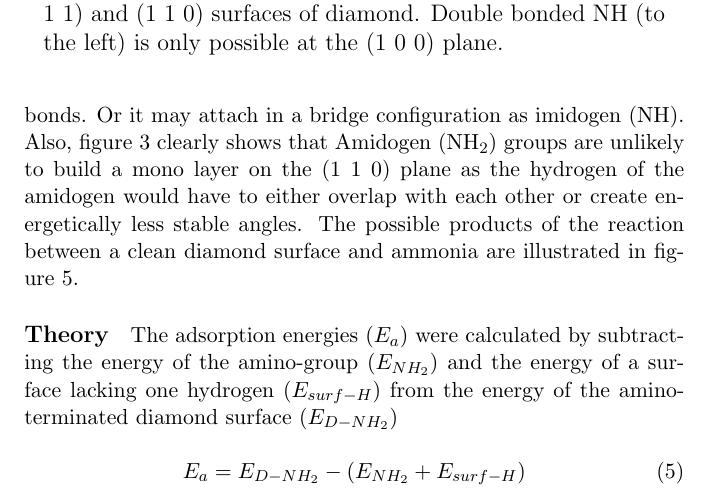
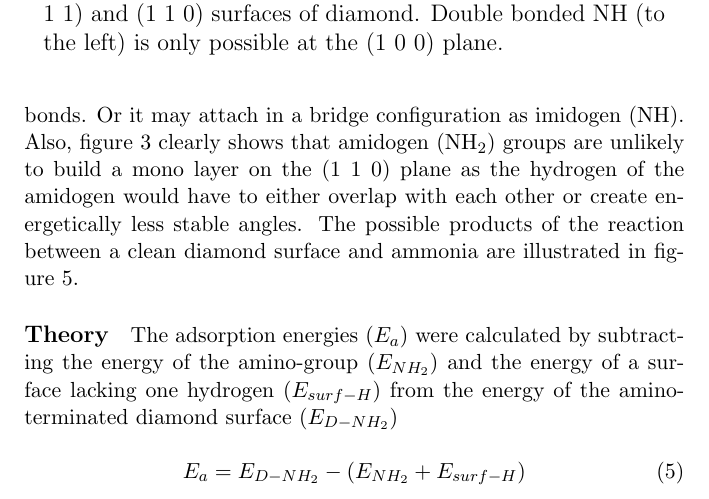
Before and after one commit to Sara-Kjellberg/Kandidatuppsats, a LaTeX thesis (Bachelor_Thesis.tex): part of page 15 of 16, cut so that both start at the same text. Compiled offline with pdfLaTeX.

Commit message:
Suggested change

```diff
--- a/Bachelor_Thesis.tex
+++ b/Bachelor_Thesis.tex
@@ -241,7 +241,7 @@ All data were obtained doing geometry optimizations using DFT (Density Functiona
 \subsubsection{The model}
 There are, theoretically, three possible ways for the nitrogen in ammonia to attach to the diamond surface.
 
-It may attach in an on-top configuration either as amidogen (NH$_2$) with a single bond or as imidogen (NH) with a double bond. The latter is only possible at the (1 0 0) plane due to the position of dangling bonds. Or it may attach in a bridge configuration as imidogen (NH).  Also, figure \ref{dangling_bonds}  clearly shows that Amidogen (NH$_2$) groups are unlikely to build a mono layer on the (1 1 0) plane as the hydrogen of the amidogen would have to either overlap with each other or create energetically less stable angles. The possible products of the reaction between a clean diamond surface and ammonia are illustrated in figure \ref{products}.
+It may attach in an on-top configuration either as amidogen (NH$_2$) with a single bond or as imidogen (NH) with a double bond. The latter is only possible at the (1 0 0) plane due to the position of dangling bonds. Or it may attach in a bridge configuration as imidogen (NH).  Also, figure \ref{dangling_bonds}  clearly shows that amidogen (NH$_2$) groups are unlikely to build a mono layer on the (1 1 0) plane as the hydrogen of the amidogen would have to either overlap with each other or create energetically less stable angles. The possible products of the reaction between a clean diamond surface and ammonia are illustrated in figure \ref{products}.
 
 
 
```
Also changed, not shown: Bachelor_Thesis.pdf.
